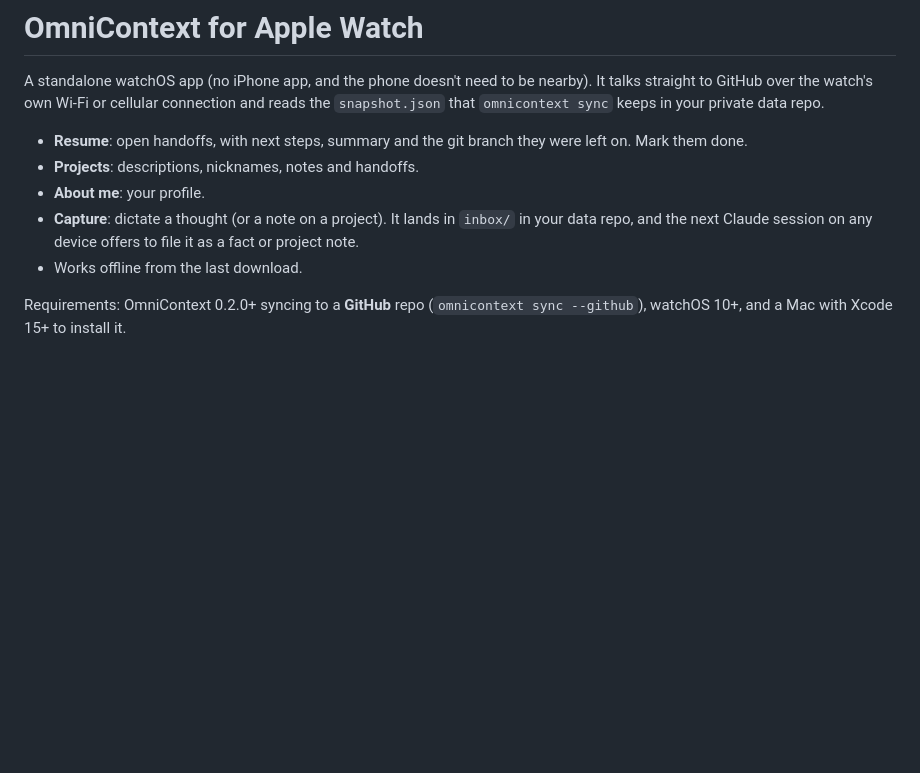
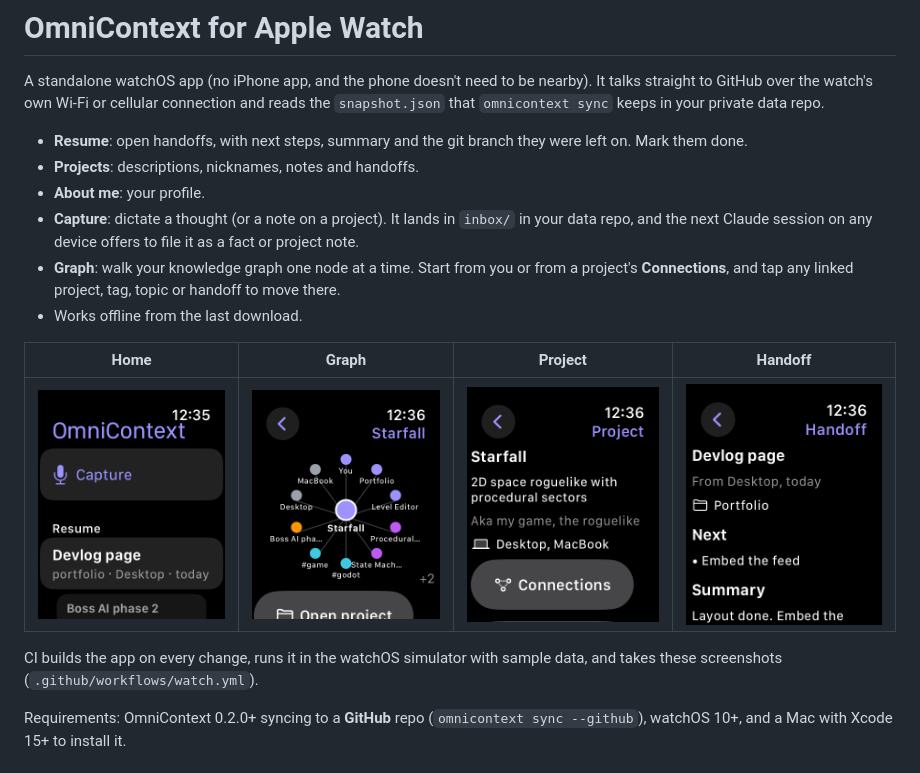
Before and after one commit to aaryanbindage/omnicontext, a Markdown page: watch/README.md, the part around the change. Rendered like a GitHub page; pictures changed too: docs/watch/graph_project_starfall.png (added), docs/watch/handoff.png (added), docs/watch/home.png (added); blank space fills up the shorter version.

Commit message:
v0.3.0: knowledge graph (desktop, watch, related tool), watch simulator screenshots
Co-Authored-By: Claude Opus 5.5 <noreply@anthropic.com>

```diff
--- a/watch/README.md
+++ b/watch/README.md
@@ -6,7 +6,14 @@ A standalone watchOS app (no iPhone app, and the phone doesn't need to be nearby
 - **Projects**: descriptions, nicknames, notes and handoffs.
 - **About me**: your profile.
 - **Capture**: dictate a thought (or a note on a project). It lands in `inbox/` in your data repo, and the next Claude session on any device offers to file it as a fact or project note.
+- **Graph**: walk your knowledge graph one node at a time. Start from you or from a project's **Connections**, and tap any linked project, tag, topic or handoff to move there.
 - Works offline from the last download.
+
+| Home | Graph | Project | Handoff |
+|---|---|---|---|
+| ![](../docs/watch/home.png) | ![](../docs/watch/graph_project_starfall.png) | ![](../docs/watch/project_starfall.png) | ![](../docs/watch/handoff.png) |
+
+CI builds the app on every change, runs it in the watchOS simulator with sample data, and takes these screenshots (`.github/workflows/watch.yml`).
 
 Requirements: OmniContext 0.2.0+ syncing to a **GitHub** repo (`omnicontext sync --github`), watchOS 10+, and a Mac with Xcode 15+ to install it.
 
```
Also changed, not shown: README.md (+2 -0 lines), agensi/omnicontext/SKILL.md (+5 -1 lines), docs/watch/graph.png (added), docs/watch/profile.png (added), 11 other files.
